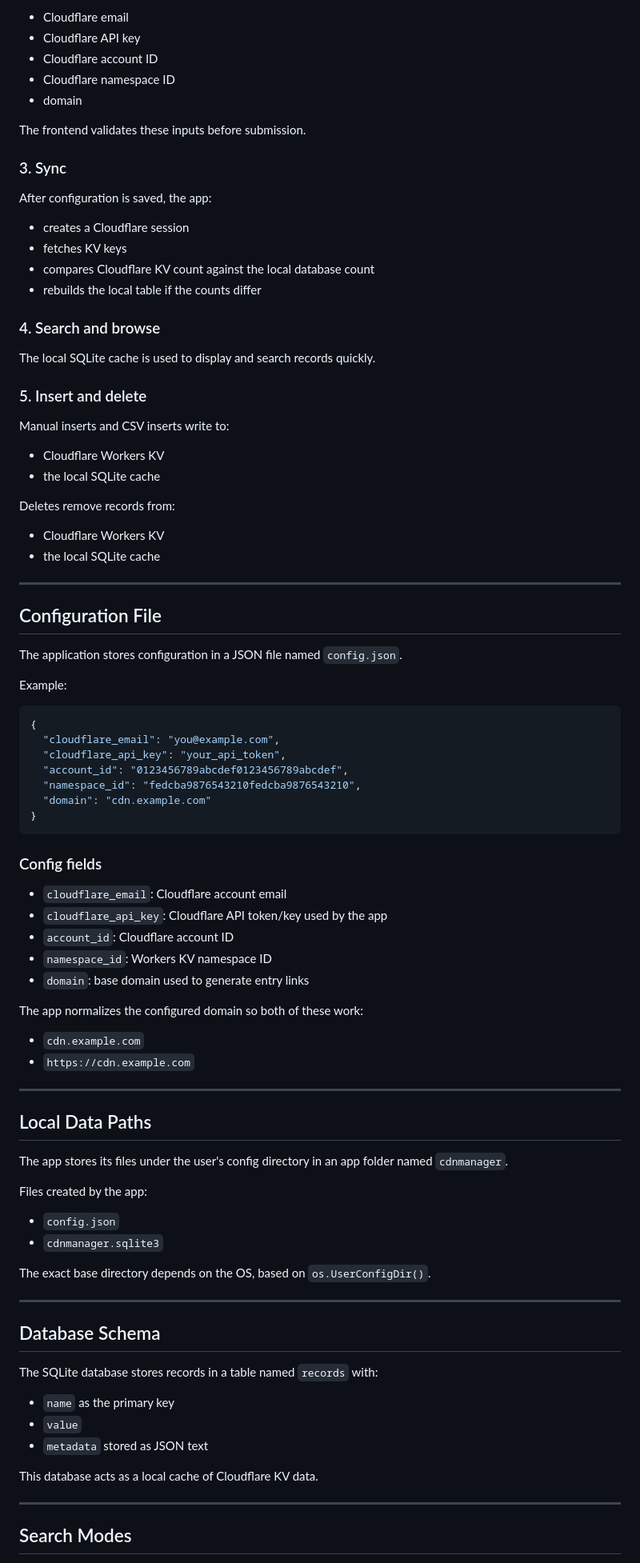
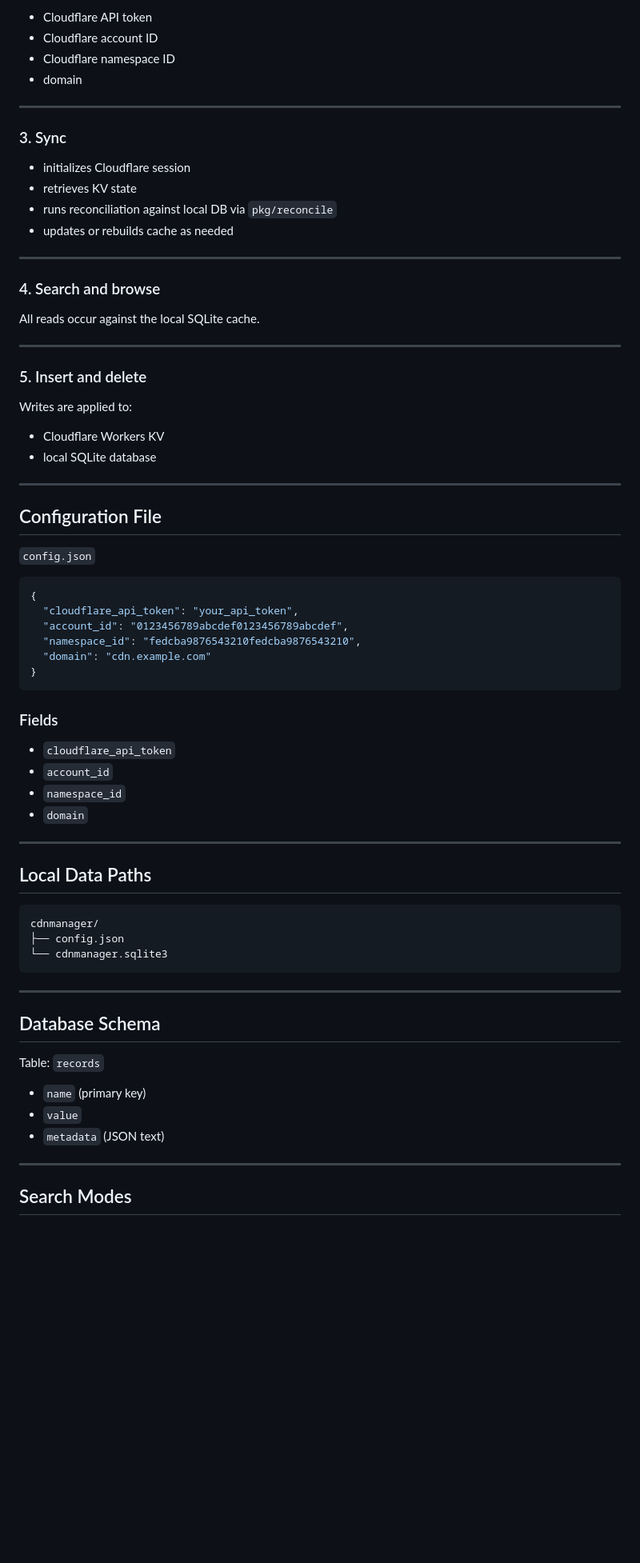
Before and after one commit to williamveith/cdnmanager, a Markdown page: README.md, the part around one of its changes. Shown at 80% size. Rendered like a GitHub page; blank space fills up the shorter version.

````diff
--- a/README.md
+++ b/README.md
@@ -203,92 +235,74 @@ If the config is incomplete, the app presents a setup form asking for:
 
-* Cloudflare email
-* Cloudflare API key
+* Cloudflare API token
 * Cloudflare account ID
 * Cloudflare namespace ID
 * domain
 
-The frontend validates these inputs before submission.
+---
 
 ### 3. Sync
 
-After configuration is saved, the app:
+* initializes Cloudflare session
+* retrieves KV state
+* runs reconciliation against local DB via `pkg/reconcile`
+* updates or rebuilds cache as needed
 
-* creates a Cloudflare session
-* fetches KV keys
-* compares Cloudflare KV count against the local database count
-* rebuilds the local table if the counts differ
+---
 
 ### 4. Search and browse
 
-The local SQLite cache is used to display and search records quickly.
+All reads occur against the local SQLite cache.
+
+---
 
 ### 5. Insert and delete
 
-Manual inserts and CSV inserts write to:
+Writes are applied to:
 
 * Cloudflare Workers KV
-* the local SQLite cache
-
-Deletes remove records from:
-
-* Cloudflare Workers KV
-* the local SQLite cache
+* local SQLite database
 
 ---
 
 ## Configuration File
 
-The application stores configuration in a JSON file named `config.json`.
-
-Example:
+`config.json`
 
 ```json
 {
-  "cloudflare_email": "you@example.com",
-  "cloudflare_api_key": "your_api_token",
+  "cloudflare_api_token": "your_api_token",
   "account_id": "0123456789abcdef0123456789abcdef",
   "namespace_id": "fedcba9876543210fedcba9876543210",
   "domain": "cdn.example.com"
 }
 ```
 
-### Config fields
+### Fields
 
-* `cloudflare_email`: Cloudflare account email
-* `cloudflare_api_key`: Cloudflare API token/key used by the app
-* `account_id`: Cloudflare account ID
-* `namespace_id`: Workers KV namespace ID
-* `domain`: base domain used to generate entry links
-
-The app normalizes the configured domain so both of these work:
-
-* `cdn.example.com`
-* `https://cdn.example.com`
+* `cloudflare_api_token`
+* `account_id`
+* `namespace_id`
+* `domain`
 
 ---
 
 ## Local Data Paths
 
-The app stores its files under the user's config directory in an app folder named `cdnmanager`.
-
-Files created by the app:
-
-* `config.json`
-* `cdnmanager.sqlite3`
-
-The exact base directory depends on the OS, based on `os.UserConfigDir()`.
+```
+cdnmanager/
+├── config.json
+└── cdnmanager.sqlite3
+```
 
 ---
 
 ## Database Schema
 
-The SQLite database stores records in a table named `records` with:
+Table: `records`
 
-* `name` as the primary key
+* `name` (primary key)
 * `value`
-* `metadata` stored as JSON text
-
-This database acts as a local cache of Cloudflare KV data.
+* `metadata` (JSON text)
 
 ---
 
````
Also changed, not shown: other parts of README.md (+149 -206 lines).
